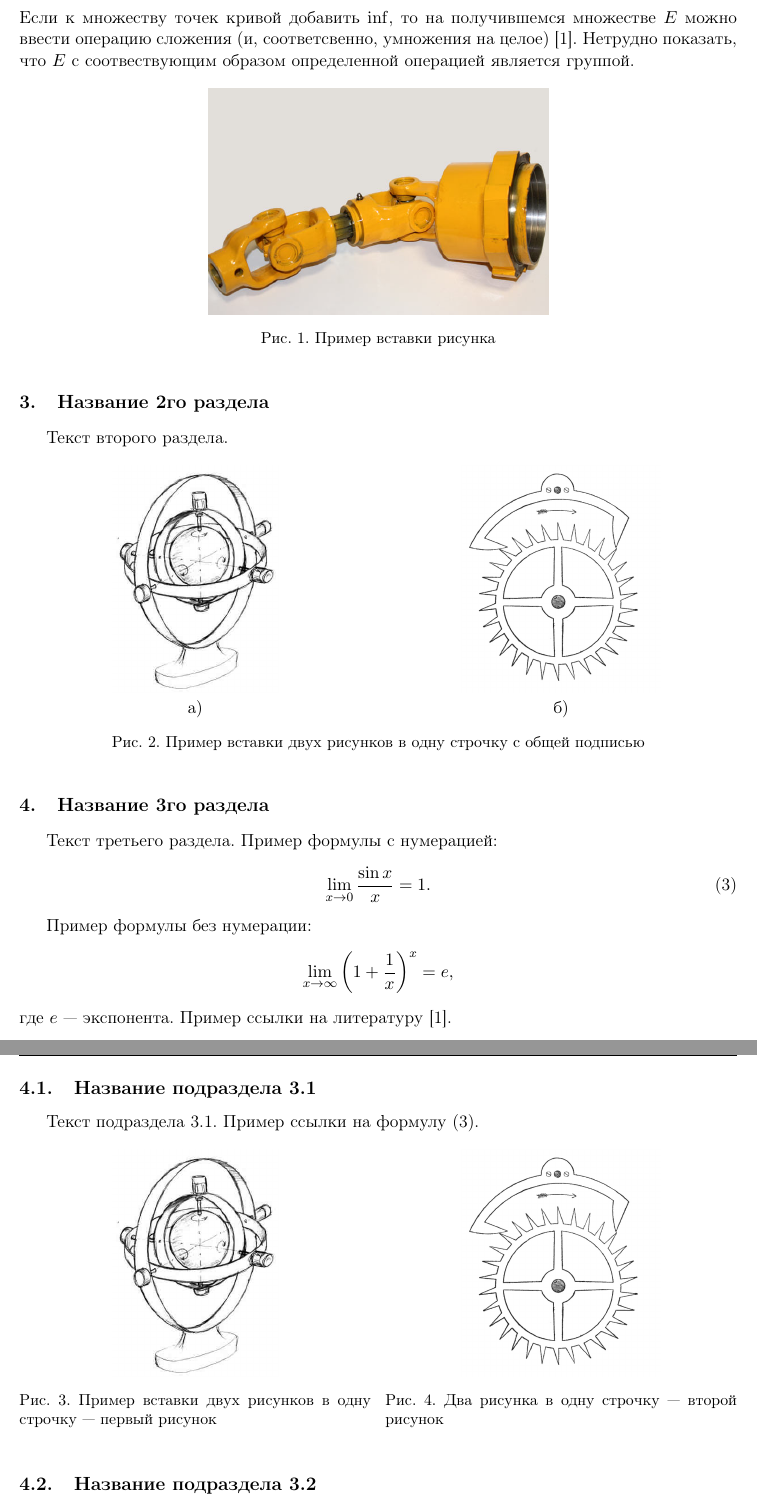
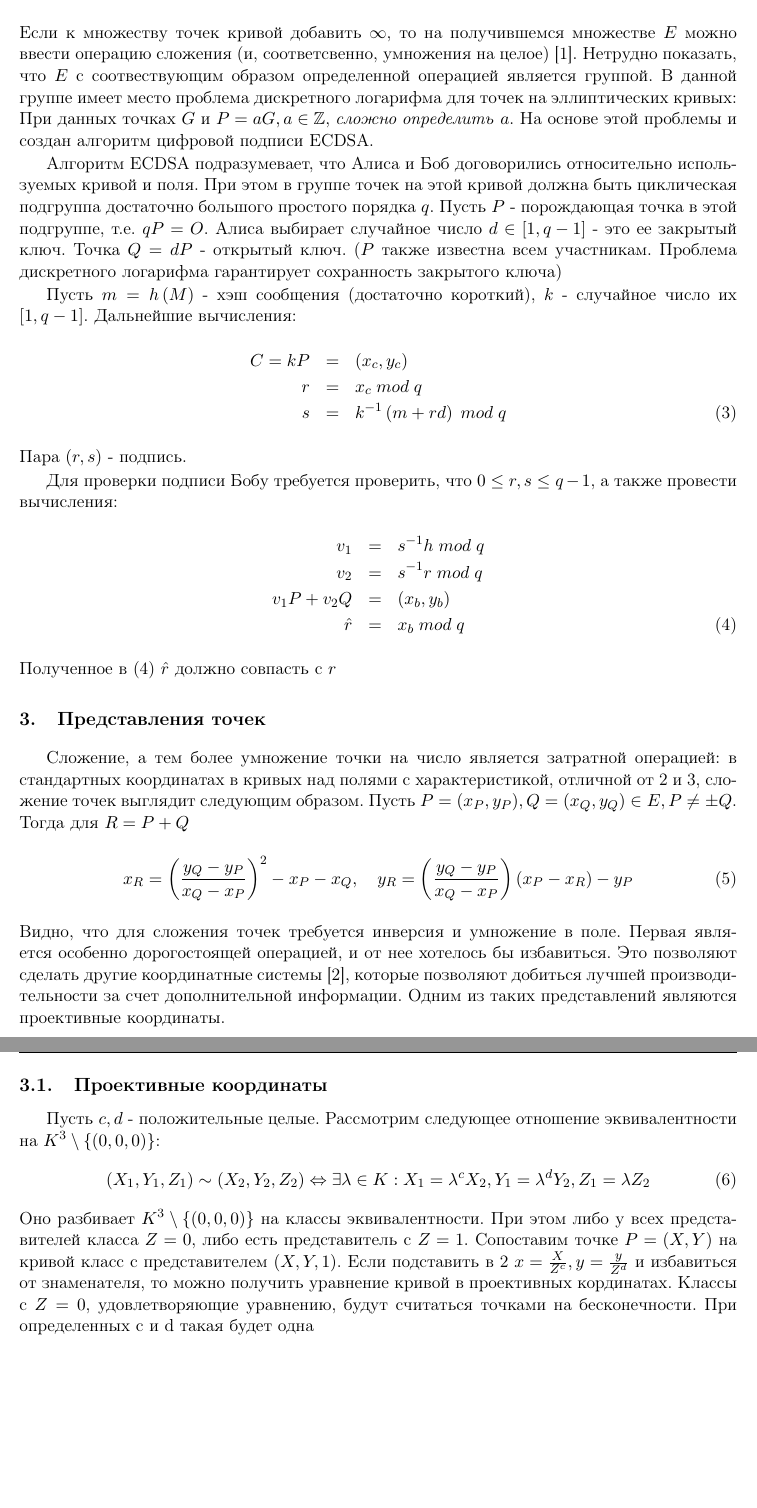
Before and after one commit to PaulZakharov/elcurves_2018, a LaTeX book (article/main.tex, which reads article/familia/familia.tex): two parts of pages 2 and 3 of 4 before the commit and two parts of pages 2 and 3 of 3 after it, joined at a grey line, cut so that both start at the same text, the shorter picture padded with empty space. Compiled offline with pdfLaTeX; the source files are stored in an older character set and shown here as Unicode.

Commit message:
Finished introduction. Started section 2

```diff
--- a/article/familia/familia.tex
+++ b/article/familia/familia.tex
@@ -29,3 +28,5 @@
 \end{equation}
 Практическое приложение имеют эллиптические кривые над конечными полями - в этом случае коэффициенты и координаты точек принадлежат соответсвующему полю. В случае, если характеристика поля не равна 2 или 3, кривая может быть приведена к виду\cite{s1}:
 \begin{equation}
+\label{curve}
+y^2=x^3+ax+b, a,b,x,y\in K
@@ -34,55 +33,35 @@
 \end{equation}
-Если к множеству точек кривой добавить $\inf$, то на получившемся множестве $E$ можно ввести операцию сложения (и, соответсвенно, умножения на целое)\cite{s1}. Нетрудно показать, что $E$ с соотвествующим образом определенной операцией является группой.
+Если к множеству точек кривой добавить $\infty$, то на получившемся множестве $E$ можно ввести операцию сложения (и, соответсвенно, умножения на целое)\cite{s1}. Нетрудно показать, что $E$ с соотвествующим образом определенной операцией является группой. В данной группе имеет место проблема дискретного логарифма для точек на эллиптических кривых: При данных точках $G$ и $P=aG, a\in \mathbb{Z}$, \textit{сложно определить} $a$. На основе этой проблемы и создан алгоритм цифровой подписи ECDSA.
 
+Алгоритм ECDSA подразумевает, что Алиса и Боб договорились относительно используемых кривой и поля. При этом в группе точек на этой кривой должна быть циклическая подгруппа достаточно большого простого порядка $q$. Пусть $P$ - порождающая точка в этой подгруппе, т.е. $qP=O$. Алиса выбирает случайное число $d\in \left[ 1, q-1 \right]$ - это ее закрытый ключ. Точка $Q=dP$ - открытый ключ. ($P$ также известна всем участникам. Проблема дискретного логарифма гарантирует сохранность закрытого ключа)
 
-\begin{figure}[h] \centering
-\includegraphics[height=0.2\textheight]{familia1}
-\caption{Пример вставки рисунка}
-\end{figure}
+Пусть $m=h\left( M\right)$ - хэш сообщения (достаточно короткий), $k$ - случайное число их $\left[ 1, q-1 \right]$. Дальнейшие вычисления:
+\begin{eqnarray}
+C=kP & = & \left( x_c, y_c\right) \nonumber \\
+r & = & x_c\; mod\; q \nonumber \\
+s & = & k^{-1}\left( m+rd\right)\; mod\; q
+\end{eqnarray}
+Пара $\left( r, s\right)$ - подпись.
 
-\section{Название 2го раздела}
+Для проверки подписи Бобу требуется проверить, что $0 \leq r,s\leq q-1$, а также провести вычисления:
+\begin{eqnarray}
+\label{v}
+v_1 & = & s^{-1}h\; mod\; q \nonumber \\
+v_2 & = & s^{-1}r\; mod\; q \nonumber \\
+v_1P+v_2Q & = & \left(x_b, y_b\right) \nonumber \\
+\hat{r} & = & x_b\; mod\; q
+\end{eqnarray}
+Полученное в (\ref{v}) $\hat{r}$ должно совпасть с $r$
 
-Текст второго раздела.
-
-\begin{figure}[h]
-\begin{minipage}[h]{0.49\linewidth}
-\center{\includegraphics[height=0.2\textheight]{familia2} \\ а)}
-\end{minipage}
-\hfill
-\begin{minipage}[h]{0.49\linewidth}
-\center{\includegraphics[height=0.2\textheight]{familia3} \\ б)}
-\end{minipage}
-\caption{Пример вставки двух рисунков в одну строчку с общей подписью}
-\end{figure}
-
-\section{Название 3го раздела}
-
-Текст третьего раздела. Пример формулы с нумерацией:
+\section{Представления точек}
+Сложение, а тем более умножение точки на число является затратной операцией: в стандартных координатах в кривых над полями с характеристикой, отличной от 2 и 3, сложение точек выглядит следующим образом. Пусть $P=(x_P, y_P), Q=(x_Q, y_Q) \in E, P\neq \pm Q$. Тогда для $R=P+Q$
 \begin{equation}
-\label{eq}
-\lim_{x \to 0} \frac{\sin x}{x} = 1.
+x_R = \left(\frac{y_Q-y_P}{x_Q-x_P}\right)^2-x_P-x_Q,\quad y_R = \left(\frac{y_Q-y_P}{x_Q-x_P}\right)\left(x_P-x_R\right)-y_P
 \end{equation}
-
-Пример формулы без нумерации:
-\[
-\lim_{x \to \infty} \left( 1+\frac{1}{x} \right)^{x} = e,
-\]
-где $e$ --- экспонента. Пример ссылки на литературу \cite{s1}.
-
-\subsection{Название подраздела 3.1}
-
-Текст подраздела 3.1. Пример ссылки на формулу \eqref{eq}.
-
-\begin{figure}[h]
-\begin{minipage}[h]{0.49\linewidth}
-\center{\includegraphics[height=0.2\textheight]{familia2}}
-\caption{Пример вставки двух рисунков в одну строчку~--- первый рисунок}
-\end{minipage}
-\hfill
-\begin{minipage}[h]{0.49\linewidth}
-\center{\includegraphics[height=0.2\textheight]{familia3}}
-\caption{Два рисунка в одну строчку~--- второй рисунок}
-\end{minipage}
-\end{figure}
-
-\subsection{Название подраздела 3.2}
+Видно, что для сложения точек требуется инверсия и умножение в поле. Первая является особенно дорогостоящей операцией, и от нее хотелось бы избавиться. Это позволяют сделать другие координатные системы\cite{s2}, которые позволяют добиться лучшей производительности за счет дополнительной информации. Одним из таких представлений являются проективные координаты.
+\subsection{Проективные координаты}
+Пусть $c,d$ - положительные целые. Рассмотрим следующее отношение эквивалентности на $K^3\setminus \left\lbrace \left(0,0,0\right) \right\rbrace$:
+\begin{equation}
+\left(X_1, Y_1, Z_1\right) \sim \left(X_2, Y_2, Z_2\right) \Leftrightarrow \exists \lambda \in K: X_1=\lambda^cX_2, Y_1 = \lambda^dY_2, Z_1=\lambda Z_2
+\end{equation}
+Оно разбивает $K^3\setminus \left\lbrace \left(0,0,0\right) \right\rbrace$ на классы эквивалентности. При этом либо у всех представителей класса $Z=0$, либо есть представитель с $Z=1$. Сопоставим точке $P = \left(X, Y\right)$ на кривой класс с представителем $\left(X, Y, 1\right)$. Если подставить в \ref{curve} $x=\frac{X}{Z^c}, y=\frac{y}{Z^d}$ и избавиться от знаменателя, то можно получить уравнение кривой в проективных кординатах. Классы с $Z=0$, удовлетворяющие уравнению, будут считаться точками на бесконечности. При определенных с и d такая будет одна
@@ -138 +86,0 @@
-\bibitem{s2} \textit{Diallo M.\,S., Kulesh M., Holschneider M., Sherbaum F., Adler F.} Characterization of polarization attributes of seismic waves using continuous wavelet transforms // Geophysics.~--- 2006.~--- V.~71, N.~3.~--- P.~67--77.
--- a/article/main.tex
+++ b/article/main.tex
@@ -1,6 +1,6 @@
 \documentclass[11pt,twoside,openany,a4paper,final]{book}
 
-\usepackage{cmap}
+%\usepackage{cmap}
 \usepackage{mathtext}
 \usepackage[T2A]{fontenc}
 \usepackage[cp1251]{inputenc}
```
Also changed, not shown: article/main.pdf, article/familia/familia.tex (48 more changed lines), article/main.tex (7 more changed lines), 6 other files.
